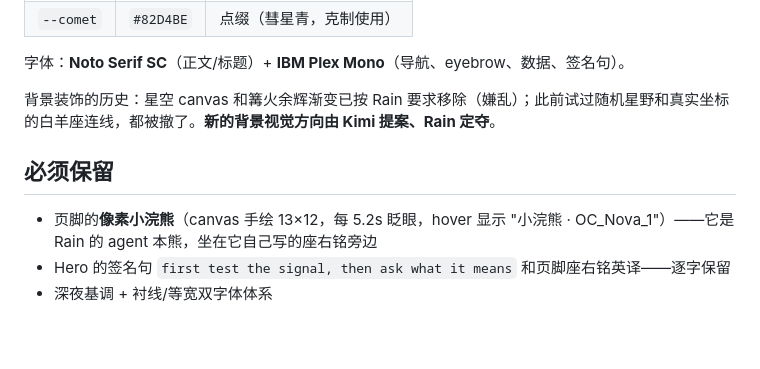
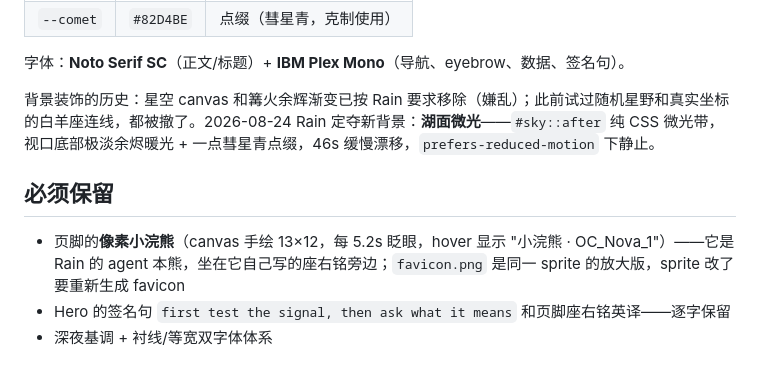
Before and after one commit to RainJinL/RainJinL.github.io, a Markdown page: AGENTS.md, the part around the change. Rendered like a GitHub page; blank space fills up the shorter version.

Commit message:
AGENTS.md: record lake-shimmer background decision and favicon regeneration note

```diff
--- a/AGENTS.md
+++ b/AGENTS.md
@@ -23,11 +23,11 @@ https://rainjinl.github.io （repo: `RainJinL/RainJinL.github.io`，public）。
 
 字体：**Noto Serif SC**（正文/标题）+ **IBM Plex Mono**（导航、eyebrow、数据、签名句）。
 
-背景装饰的历史：星空 canvas 和篝火余辉渐变已按 Rain 要求移除（嫌乱）；此前试过随机星野和真实坐标的白羊座连线，都被撤了。**新的背景视觉方向由 Kimi 提案、Rain 定夺**。
+背景装饰的历史：星空 canvas 和篝火余辉渐变已按 Rain 要求移除（嫌乱）；此前试过随机星野和真实坐标的白羊座连线，都被撤了。2026-08-24 Rain 定夺新背景：**湖面微光**——`#sky::after` 纯 CSS 微光带，视口底部极淡余烬暖光 + 一点彗星青点缀，46s 缓慢漂移，`prefers-reduced-motion` 下静止。
 
 ## 必须保留
 
-- 页脚的**像素小浣熊**（canvas 手绘 13×12，每 5.2s 眨眼，hover 显示 "小浣熊 · OC_Nova_1"）——它是 Rain 的 agent 本熊，坐在它自己写的座右铭旁边
+- 页脚的**像素小浣熊**（canvas 手绘 13×12，每 5.2s 眨眼，hover 显示 "小浣熊 · OC_Nova_1"）——它是 Rain 的 agent 本熊，坐在它自己写的座右铭旁边；`favicon.png` 是同一 sprite 的放大版，sprite 改了要重新生成 favicon
 - Hero 的签名句 `first test the signal, then ask what it means` 和页脚座右铭英译——逐字保留
 - 深夜基调 + 衬线/等宽双字体体系
 
```
